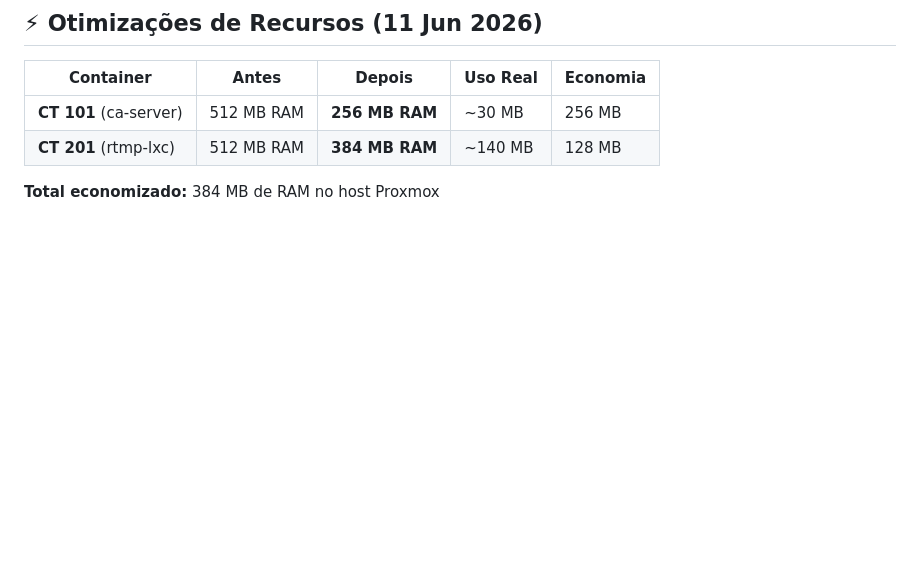
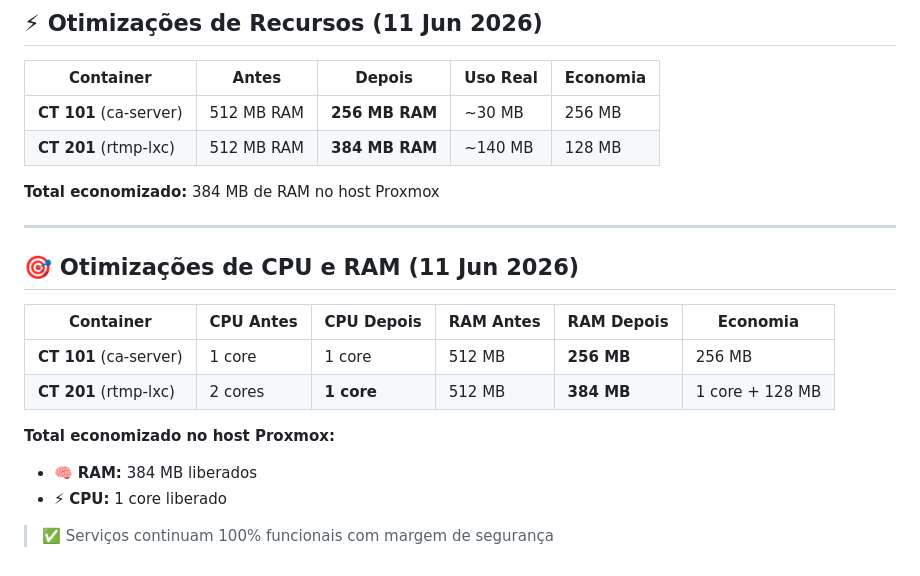
Before and after one commit to williamcrcosta/rtmp-server, a Markdown page: README.md, the part around the change. Rendered like a GitHub page; blank space fills up the shorter version.

Commit message:
docs: adicionar tabela de otimizações de CPU e RAM

```diff
--- a/README.md
+++ b/README.md
@@ -240,3 +240,18 @@ pct exec 201 -- docker ps
 | **CT 201** (rtmp-lxc) | 512 MB RAM | **384 MB RAM** | ~140 MB | 128 MB |
 
 **Total economizado:** 384 MB de RAM no host Proxmox
+
+---
+
+## 🎯 Otimizações de CPU e RAM (11 Jun 2026)
+
+| Container | CPU Antes | CPU Depois | RAM Antes | RAM Depois | Economia |
+|---|---|---|---|---|---|
+| **CT 101** (ca-server) | 1 core | 1 core | 512 MB | **256 MB** | 256 MB |
+| **CT 201** (rtmp-lxc) | 2 cores | **1 core** | 512 MB | **384 MB** | 1 core + 128 MB |
+
+**Total economizado no host Proxmox:**
+- 🧠 **RAM:** 384 MB liberados
+- ⚡ **CPU:** 1 core liberado
+
+> ✅ Serviços continuam 100% funcionais com margem de segurança
```
